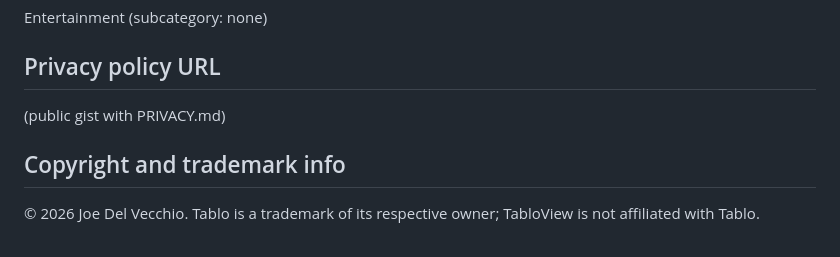
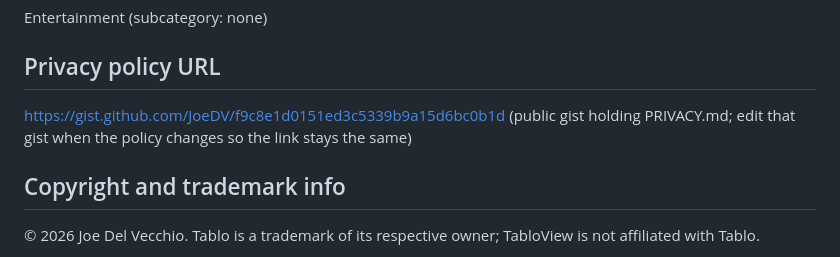
Before and after one commit to JoeDV/TabloView, a Markdown page: packaging/msix/store-listing.md, the part around the change. GitHub-like rendering.

Commit message:
Store listing: privacy policy URL
Co-Authored-By: Claude Opus 5.5 <noreply@anthropic.com>

```diff
--- a/packaging/msix/store-listing.md
+++ b/packaging/msix/store-listing.md
@@ -38,7 +38,8 @@ Tablo, DVR, OTA, antenna, TV, recordings, live TV, guide
 Entertainment (subcategory: none)
 
 ## Privacy policy URL
-(public gist with PRIVACY.md)
+https://gist.github.com/JoeDV/f9c8e1d0151ed3c5339b9a15d6bc0b1d
+(public gist holding PRIVACY.md; edit that gist when the policy changes so the link stays the same)
 
 ## Copyright and trademark info
 © 2026 Joe Del Vecchio. Tablo is a trademark of its respective owner; TabloView is not affiliated with Tablo.
```
